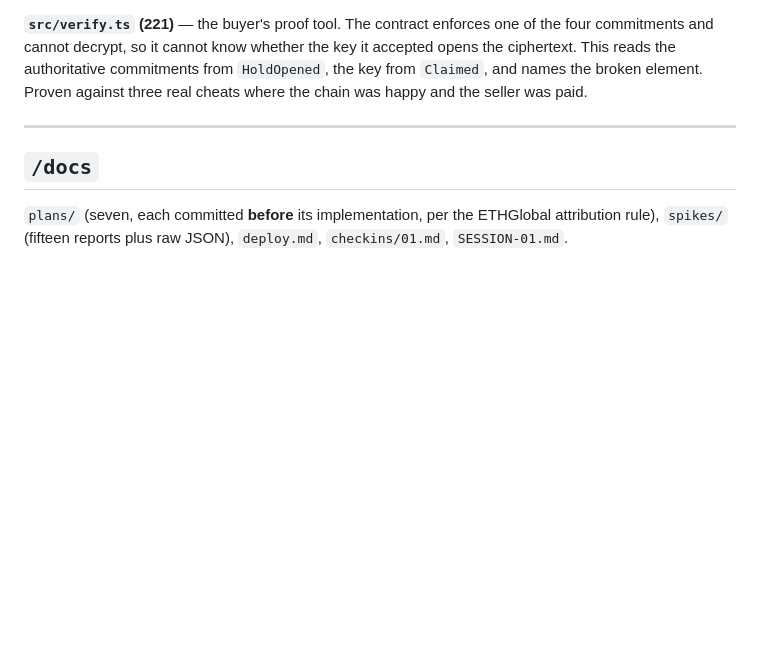
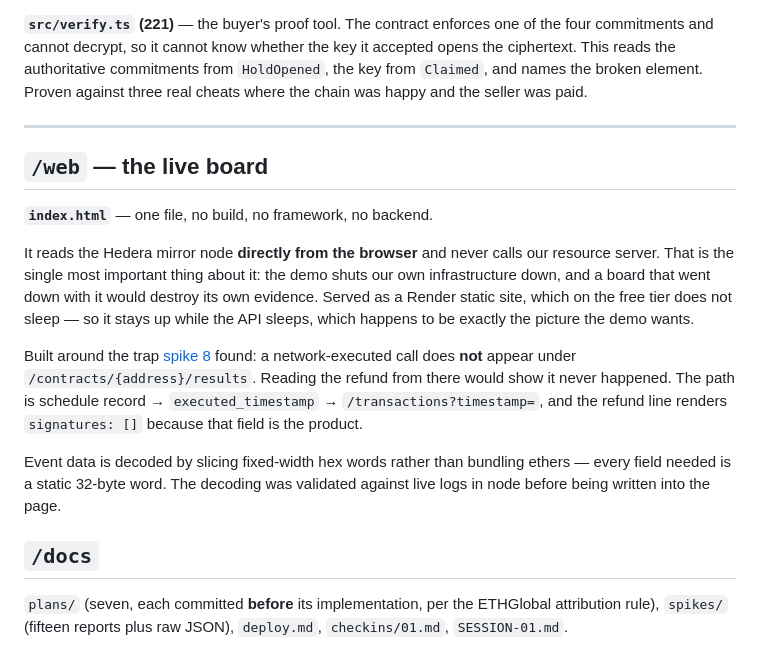
Before and after one commit to alexursol2/deadman_ethonline, a Markdown page: docs/CODEMAP.md, the part around the change. Rendered like a GitHub page; blank space fills up the shorter version.

Commit message:
docs: CODEMAP covers the live board
Co-Authored-By: Claude Opus 5 <noreply@anthropic.com>

```diff
--- a/docs/CODEMAP.md
+++ b/docs/CODEMAP.md
@@ -145,6 +145,25 @@ element. Proven against three real cheats where the chain was happy and the sell
 
 ---
 
+## `/web` — the live board
+
+**`index.html`** — one file, no build, no framework, no backend.
+
+It reads the Hedera mirror node **directly from the browser** and never calls our resource server.
+That is the single most important thing about it: the demo shuts our own infrastructure down, and a
+board that went down with it would destroy its own evidence. Served as a Render static site, which
+on the free tier does not sleep — so it stays up while the API sleeps, which happens to be exactly
+the picture the demo wants.
+
+Built around the trap [spike 8](spikes/08-scheduled-revert.md) found: a network-executed call does
+**not** appear under `/contracts/{address}/results`. Reading the refund from there would show it
+never happened. The path is schedule record → `executed_timestamp` → `/transactions?timestamp=`, and
+the refund line renders `signatures: []` because that field is the product.
+
+Event data is decoded by slicing fixed-width hex words rather than bundling ethers — every field
+needed is a static 32-byte word. The decoding was validated against live logs in node before being
+written into the page.
+
 ## `/docs`
 
 `plans/` (seven, each committed **before** its implementation, per the ETHGlobal attribution rule),
```
